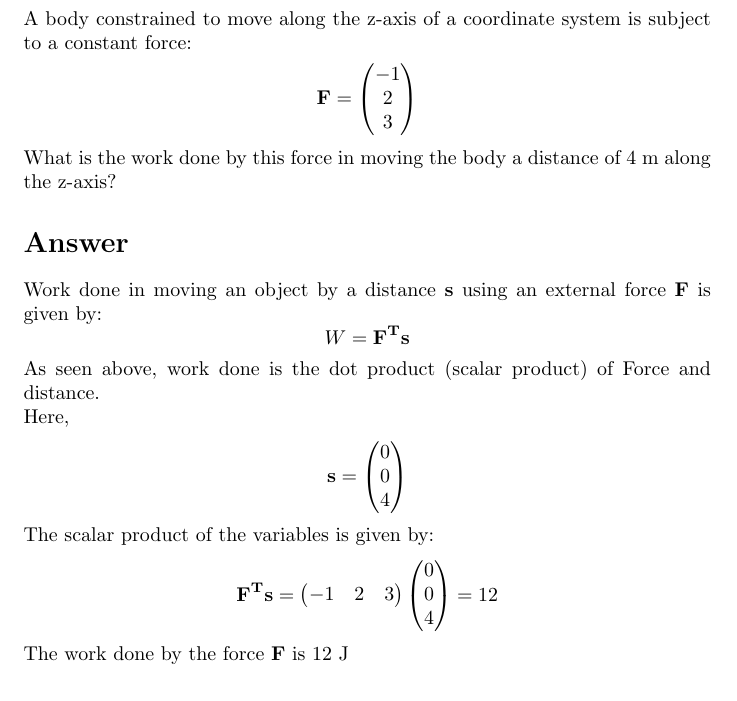
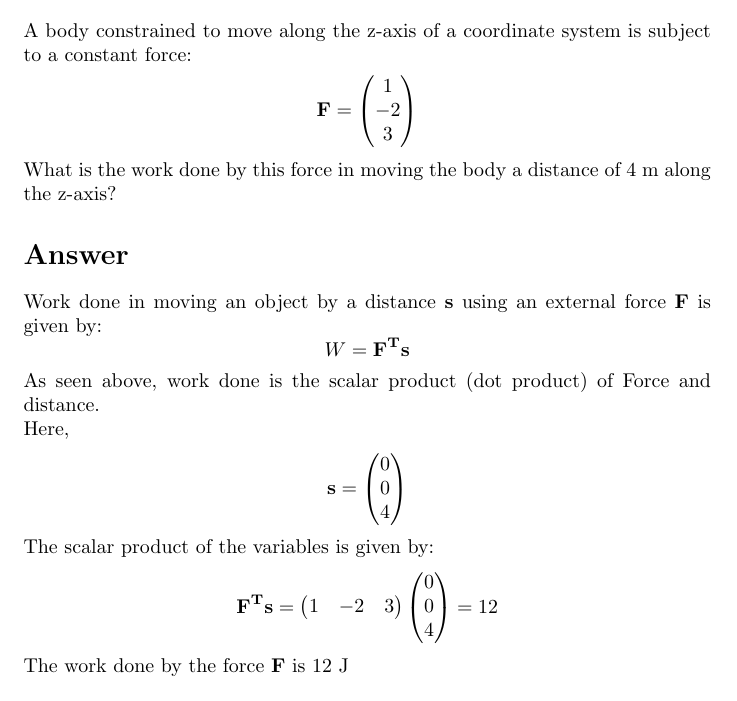
Before and after one commit to anjanavasudevan/grad_schoolwork, a LaTeX problem sheet (EE5609/Assignment1/latex/Assignment1.tex): part of the page, cut so that both start at the same text. Compiled offline with pdfLaTeX.

Commit message:
Update Assignment1.tex

```diff
--- a/EE5609/Assignment1/latex/Assignment1.tex
+++ b/EE5609/Assignment1/latex/Assignment1.tex
@@ -11,38 +11,26 @@ urlcolor = blue,}
 \date{September 2020}
 
 \begin{document}
-
+\newcommand{\myvec}[1]{\ensuremath{\begin{pmatrix}#1\end{pmatrix}}}
 \maketitle
 \section*{Question}
 A body constrained to move along the z-axis of a coordinate system is subject to a constant force:
 \begin{align*}
-\textbf{F}=\begin{pmatrix}
--1\\
-2\\
-3
-\end{pmatrix}
+\textbf{F}=\myvec{1\\-2\\3}
 \end{align*}
 What is the work done by this force in moving the body a distance of 4 m along the z-axis?
 \section*{Answer}
 Work done in moving an object by a distance \textbf{s} using an external force \textbf{F} is given by:
 $$W = \mathbf{F^Ts}$$
-As seen above, work done is the dot product (scalar product) of Force and distance.
+As seen above, work done is the scalar product (dot product) of Force and distance.
 \\Here,
 \begin{align*}
-\textbf{s}=\begin{pmatrix}
-0\\
-0\\
-4
-\end{pmatrix}
+\textbf{s}=\myvec{0\\0\\4}
 \end{align*}
 The scalar product of the variables is given by:
-$$\mathbf{F^Ts} = \begin{pmatrix}
--1 & 2 & 3
-\end{pmatrix}\begin{pmatrix}
-0\\
-0\\
-4
-\end{pmatrix}=12$$
+\begin{align*}
+\mathbf{F^Ts} = \myvec{1 & -2 & 3} \myvec{0\\0\\4} = 12
+\end{align*}
 The work done by the force \textbf{F} is 12 J
 \section*{Links}
 Download all the codes from \href{https://github.com/anjanavasudevan/grad_schoolwork/blob/master/EE5609/Assignment1/assignment.py}{here}
```
